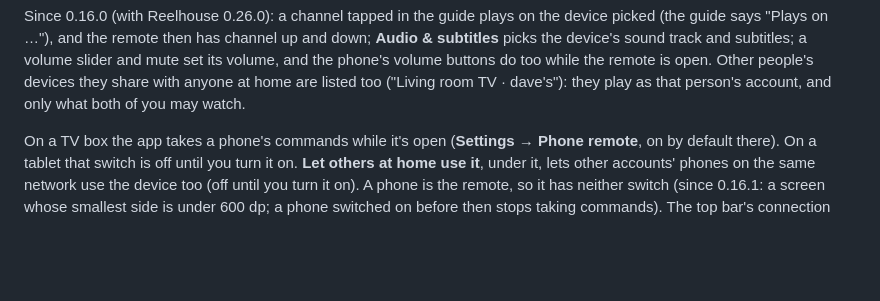
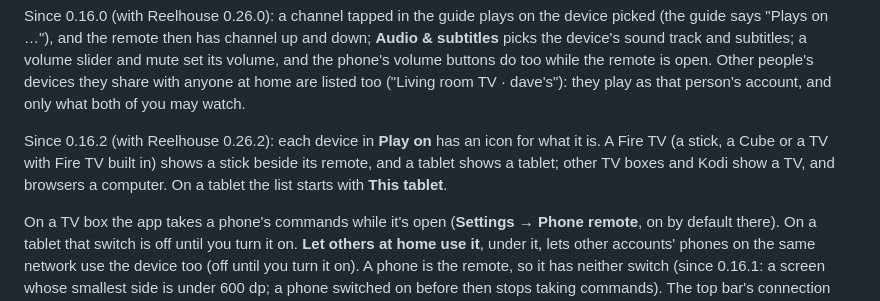
Before and after one commit to grimreaper-byte/reelhouse, a Markdown page: android/README.md, the part around the change. Drawn GitHub-style; blank space fills up the shorter version.

```diff
--- a/android/README.md
+++ b/android/README.md
@@ -122,6 +122,10 @@ on …"), and the remote then has channel up and down; **Audio & subtitles** pic
 subtitles; a volume slider and mute set its volume, and the phone's volume buttons do too while the remote is open.
 Other people's devices they share with anyone at home are listed too ("Living room TV · dave's"): they play as that
 person's account, and only what both of you may watch.
+
+Since 0.16.2 (with Reelhouse 0.26.2): each device in **Play on** has an icon for what it is. A Fire TV (a stick, a
+Cube or a TV with Fire TV built in) shows a stick beside its remote, and a tablet shows a tablet; other TV boxes and
+Kodi show a TV, and browsers a computer. On a tablet the list starts with **This tablet**.
 
 On a TV box the app takes a phone's commands while it's open (**Settings → Phone remote**, on by default there). On a
 tablet that switch is off until you turn it on. **Let others at home use it**, under it, lets other accounts' phones
```
Also changed, not shown: README.md (+7 -0 lines), docs/screenshots/android-home.jpg, docs/screenshots/android-play-on.jpg (added), 12 other files.
